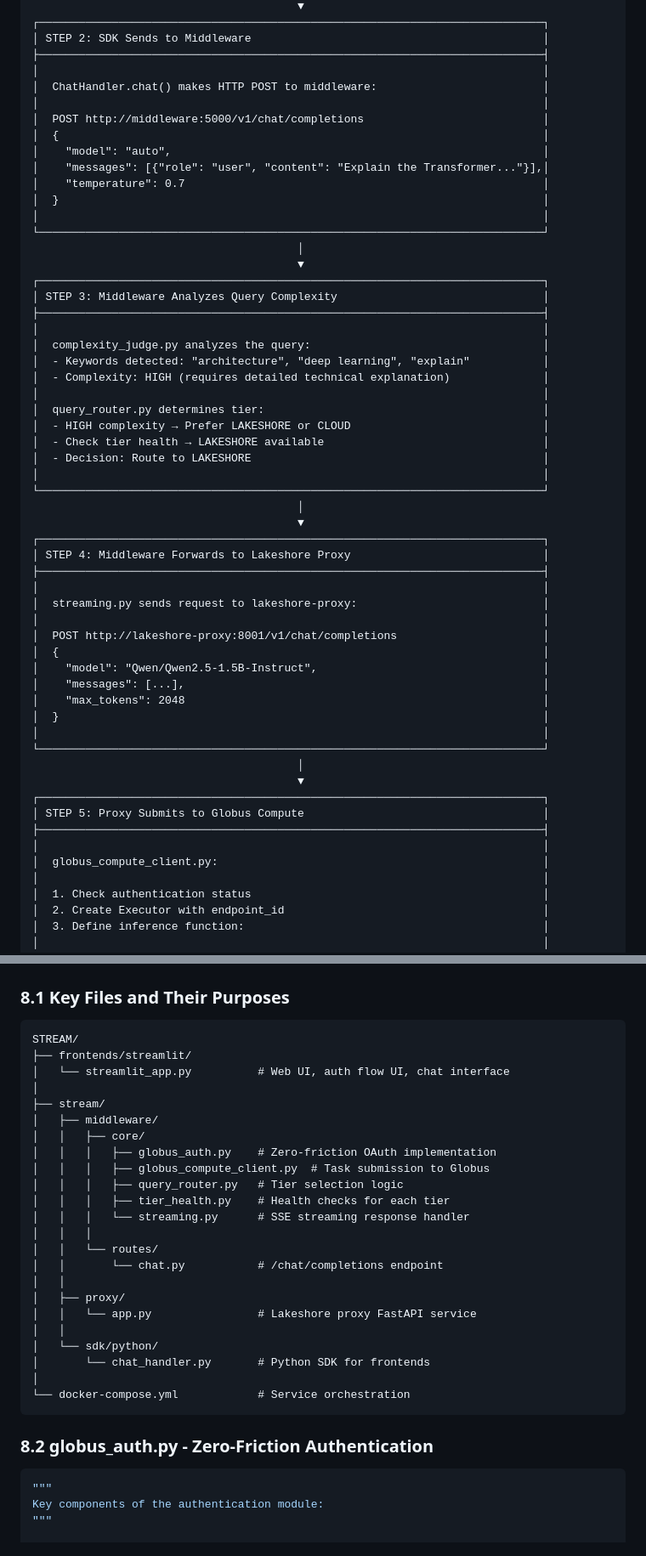
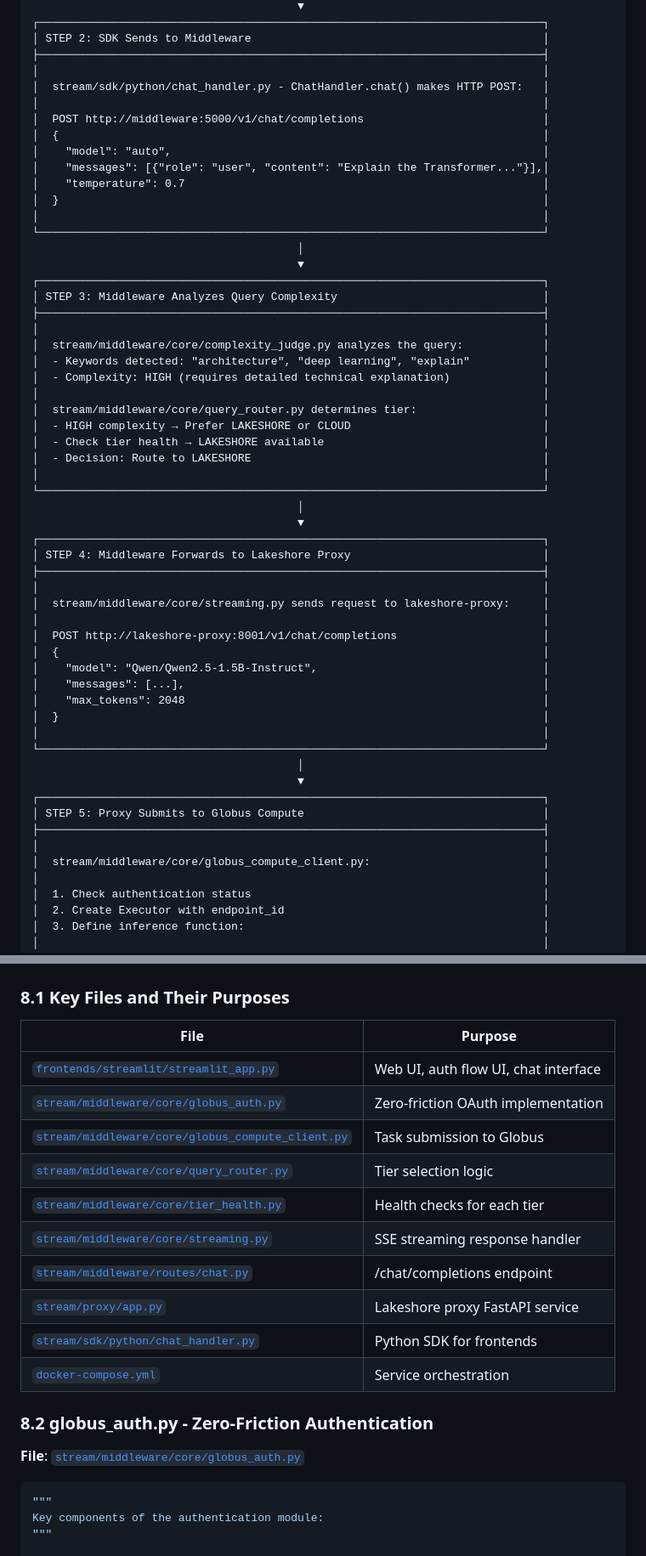
Before and after one commit to uicacer/STREAM, a Markdown page: docs/GLOBUS_COMPUTE_INTEGRATION.md, 2 parts joined by grey strips. Shown at 85% size. Drawn GitHub-style.

Commit message:
Update globus compute integration file

````diff
--- a/docs/GLOBUS_COMPUTE_INTEGRATION.md
+++ b/docs/GLOBUS_COMPUTE_INTEGRATION.md
@@ -437,7 +437,7 @@ Let's trace a request from the user typing a question to receiving a response fr
 │ STEP 2: SDK Sends to Middleware                                            │
 ├────────────────────────────────────────────────────────────────────────────┤
 │                                                                            │
-│  ChatHandler.chat() makes HTTP POST to middleware:                         │
+│  stream/sdk/python/chat_handler.py - ChatHandler.chat() makes HTTP POST:   │
 │                                                                            │
 │  POST http://middleware:5000/v1/chat/completions                           │
 │  {                                                                         │
@@ -453,11 +453,11 @@ Let's trace a request from the user typing a question to receiving a response fr
 │ STEP 3: Middleware Analyzes Query Complexity                               │
 ├────────────────────────────────────────────────────────────────────────────┤
 │                                                                            │
-│  complexity_judge.py analyzes the query:                                   │
+│  stream/middleware/core/complexity_judge.py analyzes the query:            │
 │  - Keywords detected: "architecture", "deep learning", "explain"           │
 │  - Complexity: HIGH (requires detailed technical explanation)              │
 │                                                                            │
-│  query_router.py determines tier:                                          │
+│  stream/middleware/core/query_router.py determines tier:                   │
 │  - HIGH complexity → Prefer LAKESHORE or CLOUD                             │
 │  - Check tier health → LAKESHORE available                                 │
 │  - Decision: Route to LAKESHORE                                            │
@@ -469,7 +469,7 @@ Let's trace a request from the user typing a question to receiving a response fr
 │ STEP 4: Middleware Forwards to Lakeshore Proxy                             │
 ├────────────────────────────────────────────────────────────────────────────┤
 │                                                                            │
-│  streaming.py sends request to lakeshore-proxy:                            │
+│  stream/middleware/core/streaming.py sends request to lakeshore-proxy:     │
 │                                                                            │
 │  POST http://lakeshore-proxy:8001/v1/chat/completions                      │
 │  {                                                                         │
@@ -485,7 +485,7 @@ Let's trace a request from the user typing a question to receiving a response fr
 │ STEP 5: Proxy Submits to Globus Compute                                    │
 ├────────────────────────────────────────────────────────────────────────────┤
 │                                                                            │
-│  globus_compute_client.py:                                                 │
+│  stream/middleware/core/globus_compute_client.py:                          │
 │                                                                            │
 │  1. Check authentication status                                            │
 │  2. Create Executor with endpoint_id                                       │
@@ -589,33 +589,22 @@ Let's trace a request from the user typing a question to receiving a response fr
 
 ### 8.1 Key Files and Their Purposes
 
-```
-STREAM/
-├── frontends/streamlit/
-│   └── streamlit_app.py          # Web UI, auth flow UI, chat interface
-│
-├── stream/
-│   ├── middleware/
-│   │   ├── core/
-│   │   │   ├── globus_auth.py    # Zero-friction OAuth implementation
-│   │   │   ├── globus_compute_client.py  # Task submission to Globus
-│   │   │   ├── query_router.py   # Tier selection logic
-│   │   │   ├── tier_health.py    # Health checks for each tier
-│   │   │   └── streaming.py      # SSE streaming response handler
-│   │   │
-│   │   └── routes/
-│   │       └── chat.py           # /chat/completions endpoint
-│   │
-│   ├── proxy/
-│   │   └── app.py                # Lakeshore proxy FastAPI service
-│   │
-│   └── sdk/python/
-│       └── chat_handler.py       # Python SDK for frontends
-│
-└── docker-compose.yml            # Service orchestration
-```
+| File | Purpose |
+|------|---------|
+| [`frontends/streamlit/streamlit_app.py`](frontends/streamlit/streamlit_app.py) | Web UI, auth flow UI, chat interface |
+| [`stream/middleware/core/globus_auth.py`](stream/middleware/core/globus_auth.py) | Zero-friction OAuth implementation |
+| [`stream/middleware/core/globus_compute_client.py`](stream/middleware/core/globus_compute_client.py) | Task submission to Globus |
+| [`stream/middleware/core/query_router.py`](stream/middleware/core/query_router.py) | Tier selection logic |
+| [`stream/middleware/core/tier_health.py`](stream/middleware/core/tier_health.py) | Health checks for each tier |
+| [`stream/middleware/core/streaming.py`](stream/middleware/core/streaming.py) | SSE streaming response handler |
+| [`stream/middleware/routes/chat.py`](stream/middleware/routes/chat.py) | /chat/completions endpoint |
+| [`stream/proxy/app.py`](stream/proxy/app.py) | Lakeshore proxy FastAPI service |
+| [`stream/sdk/python/chat_handler.py`](stream/sdk/python/chat_handler.py) | Python SDK for frontends |
+| [`docker-compose.yml`](docker-compose.yml) | Service orchestration |
 
 ### 8.2 globus_auth.py - Zero-Friction Authentication
+
+**File**: [`stream/middleware/core/globus_auth.py`](stream/middleware/core/globus_auth.py)
 
 ```python
 """
````
Also changed, not shown: other parts of docs/GLOBUS_COMPUTE_INTEGRATION.md (+29 -7 lines).
